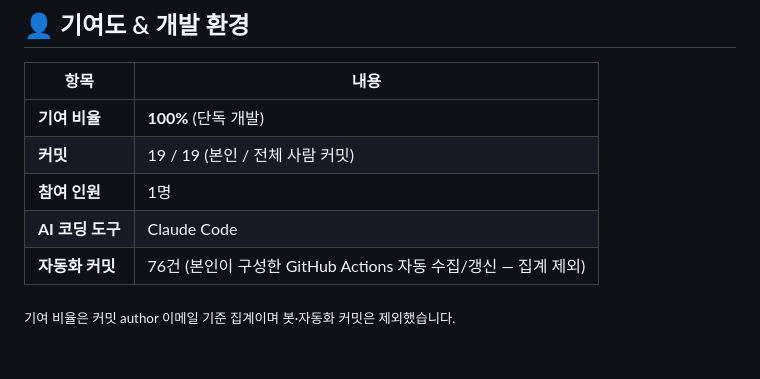
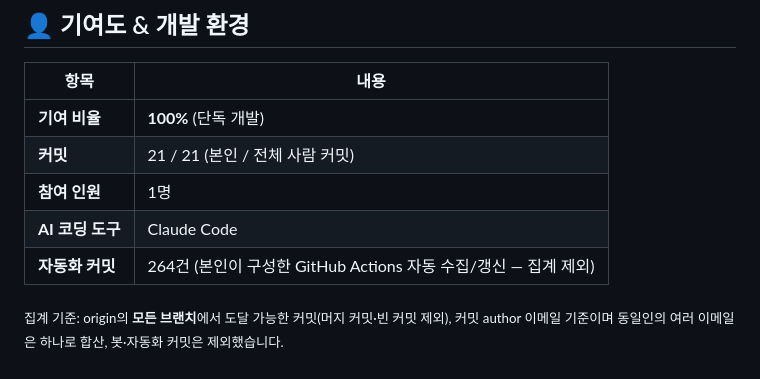
Before and after one commit to choigod1023/ticketjam-dashboard, a Markdown page: README.md, the part around the change. GitHub-like rendering.

```diff
--- a/README.md
+++ b/README.md
@@ -135,9 +135,9 @@ data/              수집 결과 — history.json(시계열, 커밋됨), latest.
 | 항목 | 내용 |
 |---|---|
 | **기여 비율** | **100%** (단독 개발) |
-| **커밋** | 19 / 19 (본인 / 전체 사람 커밋) |
+| **커밋** | 21 / 21 (본인 / 전체 사람 커밋) |
 | **참여 인원** | 1명 |
 | **AI 코딩 도구** | Claude Code |
-| **자동화 커밋** | 76건 (본인이 구성한 GitHub Actions 자동 수집/갱신 — 집계 제외) |
+| **자동화 커밋** | 264건 (본인이 구성한 GitHub Actions 자동 수집/갱신 — 집계 제외) |
 
-<sub>기여 비율은 커밋 author 이메일 기준 집계이며 봇·자동화 커밋은 제외했습니다.</sub>
+<sub>집계 기준: origin의 **모든 브랜치**에서 도달 가능한 커밋(머지 커밋·빈 커밋 제외), 커밋 author 이메일 기준이며 동일인의 여러 이메일은 하나로 합산, 봇·자동화 커밋은 제외했습니다.</sub>
```
Also changed, not shown: README.en.md (+3 -3 lines), README.ja.md (+3 -3 lines).
